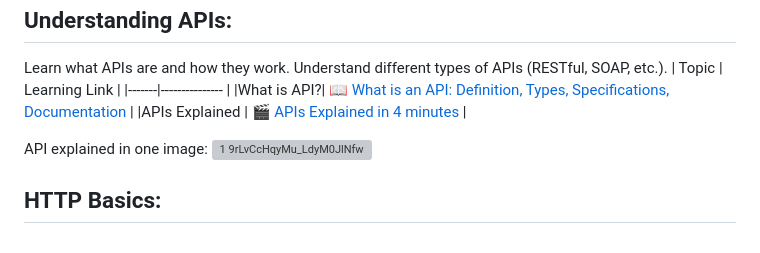
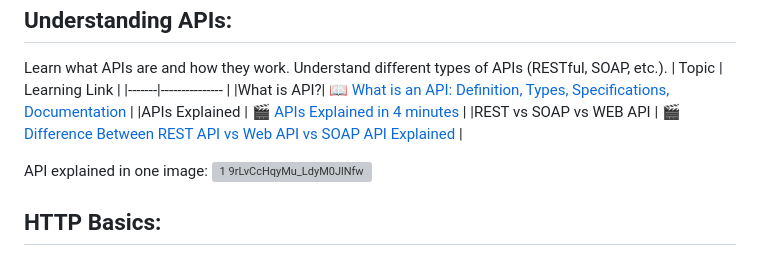
Before and after one commit to Yajme/Capstone-API, a Markdown page: guide.md, the part around the change. Drawn GitHub-style; grey boxes are pictures that could not be loaded.

```diff
--- a/guide.md
+++ b/guide.md
@@ -35,6 +35,7 @@ Learn what APIs are and how they work.
 |-------|---------------  |
 |What is API?| :book: [What is an API: Definition, Types, Specifications, Documentation](https://www.altexsoft.com/blog/what-is-api-definition-types-specifications-documentation/)   |
 |APIs Explained | 🎬 [APIs Explained in 4 minutes](https://www.youtube.com/watch?v=bxuYDT-BWaI) |
+|REST vs SOAP vs WEB API | :clapper: [Difference Between REST API vs Web API vs SOAP API Explained](https://www.youtube.com/watch?v=2mqN7ZhDsUA) |
 
 API explained in one image:
 ![1 9rLvCcHqyMu_LdyM0JlNfw](https://github.com/Yajme/Capstone-API/assets/88352665/6fb5f50b-d43a-4047-a186-d4ed9076aa27)
```
